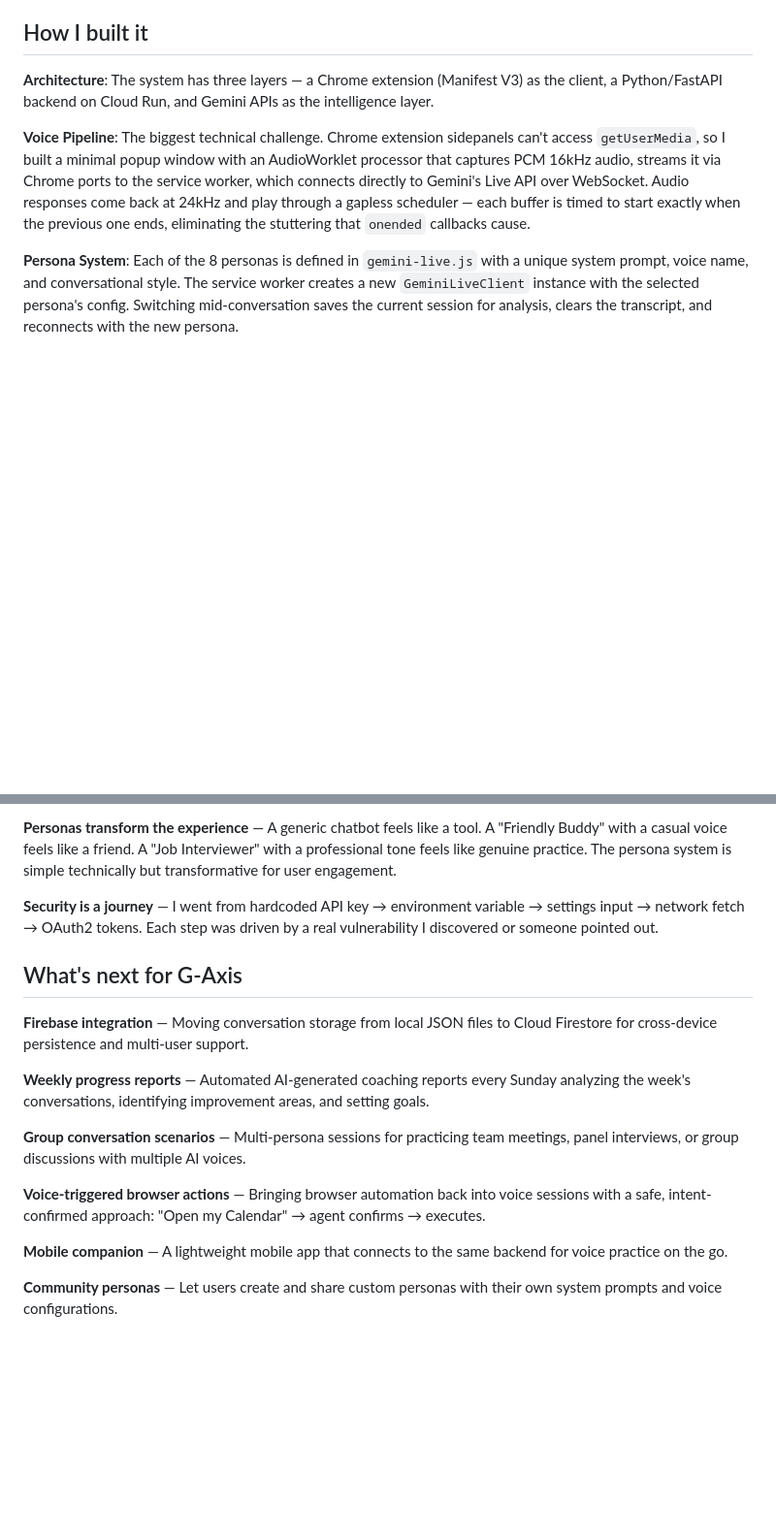
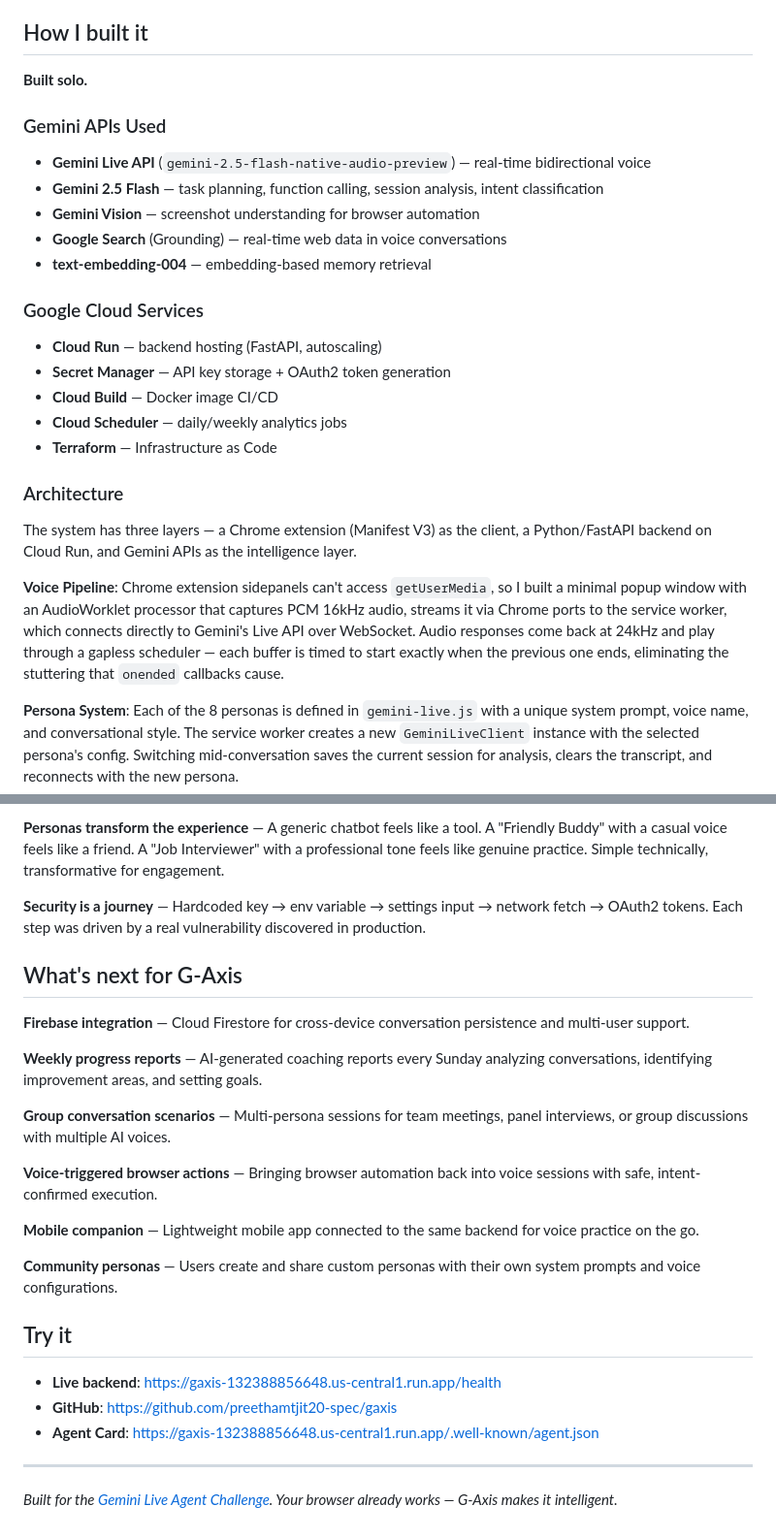
Before and after one commit to preethamtjit20-spec/gaxis, a Markdown page: DEVPOST.md, 2 parts joined by grey strips. Shown at 97% size. GitHub-like rendering; blank space fills up the shorter version.

```diff
--- a/DEVPOST.md
+++ b/DEVPOST.md
@@ -24,9 +24,27 @@ It uses Gemini Vision to understand screenshots, semantic UI graphs for Google W
 
 ## How I built it
 
-**Architecture**: The system has three layers — a Chrome extension (Manifest V3) as the client, a Python/FastAPI backend on Cloud Run, and Gemini APIs as the intelligence layer.
+**Built solo.**
 
-**Voice Pipeline**: The biggest technical challenge. Chrome extension sidepanels can't access `getUserMedia`, so I built a minimal popup window with an AudioWorklet processor that captures PCM 16kHz audio, streams it via Chrome ports to the service worker, which connects directly to Gemini's Live API over WebSocket. Audio responses come back at 24kHz and play through a gapless scheduler — each buffer is timed to start exactly when the previous one ends, eliminating the stuttering that `onended` callbacks cause.
+### Gemini APIs Used
+- **Gemini Live API** (`gemini-2.5-flash-native-audio-preview`) — real-time bidirectional voice
+- **Gemini 2.5 Flash** — task planning, function calling, session analysis, intent classification
+- **Gemini Vision** — screenshot understanding for browser automation
+- **Google Search** (Grounding) — real-time web data in voice conversations
+- **text-embedding-004** — embedding-based memory retrieval
+
+### Google Cloud Services
+- **Cloud Run** — backend hosting (FastAPI, autoscaling)
+- **Secret Manager** — API key storage + OAuth2 token generation
+- **Cloud Build** — Docker image CI/CD
+- **Cloud Scheduler** — daily/weekly analytics jobs
+- **Terraform** — Infrastructure as Code
+
+### Architecture
+
+The system has three layers — a Chrome extension (Manifest V3) as the client, a Python/FastAPI backend on Cloud Run, and Gemini APIs as the intelligence layer.
+
+**Voice Pipeline**: Chrome extension sidepanels can't access `getUserMedia`, so I built a minimal popup window with an AudioWorklet processor that captures PCM 16kHz audio, streams it via Chrome ports to the service worker, which connects directly to Gemini's Live API over WebSocket. Audio responses come back at 24kHz and play through a gapless scheduler — each buffer is timed to start exactly when the previous one ends, eliminating the stuttering that `onended` callbacks cause.
 
 **Persona System**: Each of the 8 personas is defined in `gemini-live.js` with a unique system prompt, voice name, and conversational style. The service worker creates a new `GeminiLiveClient` instance with the selected persona's config. Switching mid-conversation saves the current session for analysis, clears the transcript, and reconnects with the new persona.
 
@@ -72,18 +110,28 @@ It uses Gemini Vision to understand screenshots, semantic UI graphs for Google W
 
-**Personas transform the experience** — A generic chatbot feels like a tool. A "Friendly Buddy" with a casual voice feels like a friend. A "Job Interviewer" with a professional tone feels like genuine practice. The persona system is simple technically but transformative for user engagement.
+**Personas transform the experience** — A generic chatbot feels like a tool. A "Friendly Buddy" with a casual voice feels like a friend. A "Job Interviewer" with a professional tone feels like genuine practice. Simple technically, transformative for engagement.
 
-**Security is a journey** — I went from hardcoded API key → environment variable → settings input → network fetch → OAuth2 tokens. Each step was driven by a real vulnerability I discovered or someone pointed out.
+**Security is a journey** — Hardcoded key → env variable → settings input → network fetch → OAuth2 tokens. Each step was driven by a real vulnerability discovered in production.
 
 ## What's next for G-Axis
 
-**Firebase integration** — Moving conversation storage from local JSON files to Cloud Firestore for cross-device persistence and multi-user support.
+**Firebase integration** — Cloud Firestore for cross-device conversation persistence and multi-user support.
 
-**Weekly progress reports** — Automated AI-generated coaching reports every Sunday analyzing the week's conversations, identifying improvement areas, and setting goals.
+**Weekly progress reports** — AI-generated coaching reports every Sunday analyzing conversations, identifying improvement areas, and setting goals.
 
-**Group conversation scenarios** — Multi-persona sessions for practicing team meetings, panel interviews, or group discussions with multiple AI voices.
+**Group conversation scenarios** — Multi-persona sessions for team meetings, panel interviews, or group discussions with multiple AI voices.
 
-**Voice-triggered browser actions** — Bringing browser automation back into voice sessions with a safe, intent-confirmed approach: "Open my Calendar" → agent confirms → executes.
+**Voice-triggered browser actions** — Bringing browser automation back into voice sessions with safe, intent-confirmed execution.
 
-**Mobile companion** — A lightweight mobile app that connects to the same backend for voice practice on the go.
+**Mobile companion** — Lightweight mobile app connected to the same backend for voice practice on the go.
 
-**Community personas** — Let users create and share custom personas with their own system prompts and voice configurations.
+**Community personas** — Users create and share custom personas with their own system prompts and voice configurations.
+
+## Try it
+
+- **Live backend**: https://gaxis-132388856648.us-central1.run.app/health
+- **GitHub**: https://github.com/preethamtjit20-spec/gaxis
+- **Agent Card**: https://gaxis-132388856648.us-central1.run.app/.well-known/agent.json
+
+---
+
+*Built for the [Gemini Live Agent Challenge](https://geminiliveagentchallenge.devpost.com/). Your browser already works — G-Axis makes it intelligent.*
```
Also changed, not shown: other parts of DEVPOST.md (+33 -13 lines).
